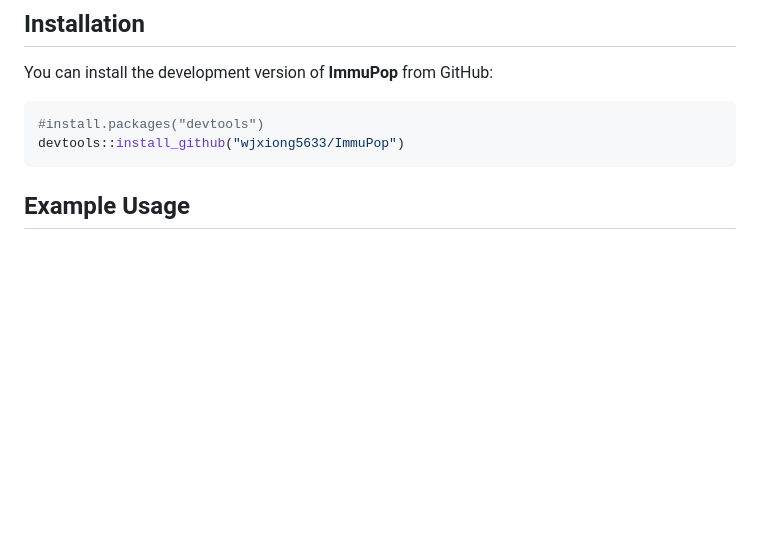
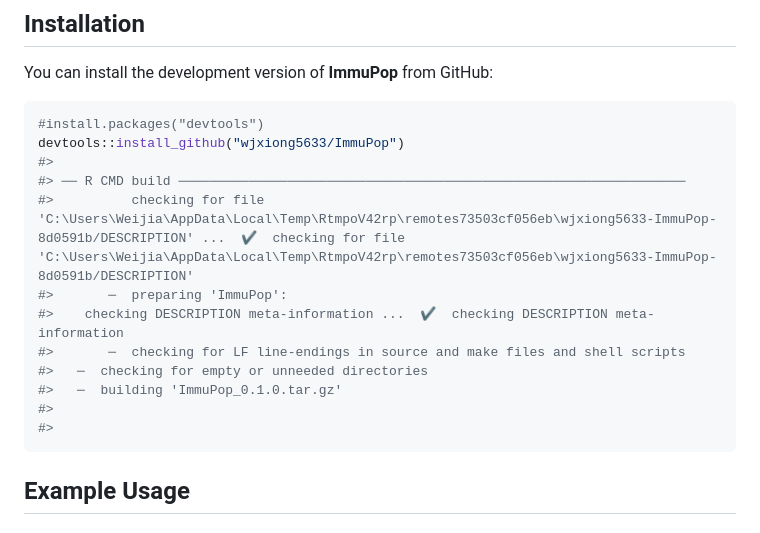
Before and after one commit to wjxiong5633/ImmuPop, a Markdown page: README.md, the part around the change printed below. GitHub-like rendering; blank space fills up the shorter version.

````diff
--- a/README.md
+++ b/README.md
@@ -29,6 +29,16 @@ You can install the development version of **ImmuPop** from GitHub:
 ``` r
 #install.packages("devtools")
 devtools::install_github("wjxiong5633/ImmuPop")
+#>
+#> ── R CMD build ─────────────────────────────────────────────────────────────────
+#>          checking for file 'C:\Users\Weijia\AppData\Local\Temp\RtmpoV42rp\remotes73503cf056eb\wjxiong5633-ImmuPop-8d0591b/DESCRIPTION' ...  ✔  checking for file 'C:\Users\Weijia\AppData\Local\Temp\RtmpoV42rp\remotes73503cf056eb\wjxiong5633-ImmuPop-8d0591b/DESCRIPTION'
+#>       ─  preparing 'ImmuPop':
+#>    checking DESCRIPTION meta-information ...  ✔  checking DESCRIPTION meta-information
+#>       ─  checking for LF line-endings in source and make files and shell scripts
+#>   ─  checking for empty or unneeded directories
+#>   ─  building 'ImmuPop_0.1.0.tar.gz'
+#>
+#>
 ```
 
 ## Example Usage
````
Also changed, not shown: other parts of README.md (+22 -22 lines).
